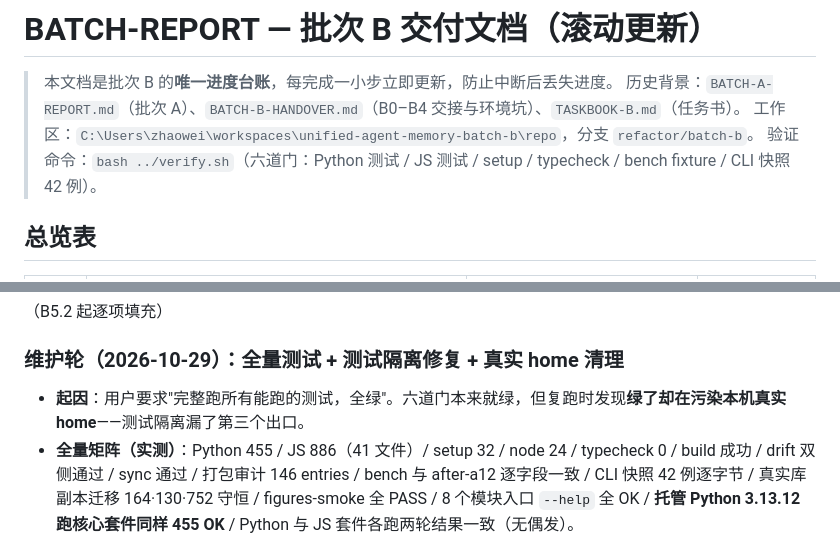
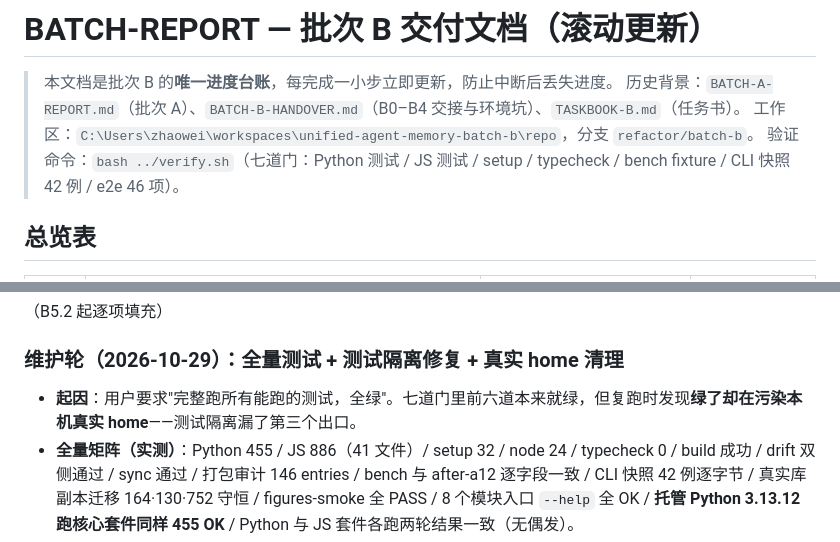
Before and after one commit to Noelune/unified-agent-memory, a Markdown page: BATCH-REPORT.md, 2 parts joined by grey strips. Drawn GitHub-style.

```diff
--- a/BATCH-REPORT.md
+++ b/BATCH-REPORT.md
@@ -3,7 +3,7 @@
 > 本文档是批次 B 的**唯一进度台账**，每完成一小步立即更新，防止中断后丢失进度。
 > 历史背景：`BATCH-A-REPORT.md`（批次 A）、`BATCH-B-HANDOVER.md`（B0–B4 交接与环境坑）、`TASKBOOK-B.md`（任务书）。
 > 工作区：`C:\Users\zhaowei\workspaces\unified-agent-memory-batch-b\repo`，分支 `refactor/batch-b`。
-> 验证命令：`bash ../verify.sh`（六道门：Python 测试 / JS 测试 / setup / typecheck / bench fixture / CLI 快照 42 例）。
+> 验证命令：`bash ../verify.sh`（七道门：Python 测试 / JS 测试 / setup / typecheck / bench fixture / CLI 快照 42 例 / e2e 46 项）。
 
 ## 总览表
 
@@ -53,7 +53,7 @@
 
 ### 维护轮（2026-10-29）：全量测试 + 测试隔离修复 + 真实 home 清理
 
-- **起因**：用户要求"完整跑所有能跑的测试，全绿"。六道门本来就绿，但复跑时发现**绿了却在污染本机真实 home**——测试隔离漏了第三个出口。
+- **起因**：用户要求"完整跑所有能跑的测试，全绿"。七道门里前六道本来就绿，但复跑时发现**绿了却在污染本机真实 home**——测试隔离漏了第三个出口。
 - **全量矩阵（实测）**：Python 455 / JS 886（41 文件）/ setup 32 / node 24 / typecheck 0 / build 成功 / drift 双侧通过 / sync 通过 / 打包审计 146 entries / bench 与 after-a12 逐字段一致 / CLI 快照 42 例逐字节 / 真实库副本迁移 164·130·752 守恒 / figures-smoke 全 PASS / 8 个模块入口 `--help` 全 OK / **托管 Python 3.13.12 跑核心套件同样 455 OK** / Python 与 JS 套件各跑两轮结果一致（无偶发）。
 - **修复 1（journal 泄漏）**：`infra/journal.py` 的 `JOURNAL_BASE` 是模块级常量，`test_common._arm_guard()` 只钉了 `CONFIG_PATH` 与 `INDEX_DB`，于是每个 promoting 测试往真实 `~/.unified-memory/journal/` 追加一个 jsonl（单日 183 个）。修复 = 新增 `UNIFIED_MEMORY_JOURNAL_DIR`（子进程可继承，与 `UNIFIED_MEMORY_INDEX_DB` 同构，默认路径不变）+ 守卫 rebind 全局并设 env + `assert_guard_intact()` 纳入检查 + 回归测试 `test_journal_is_never_written_under_the_real_home`（Python 454 → 455）。
 - **修复 2（decide 集成测试泄漏）**：`test/route-decide-integration.test.ts` 的 `runCore` 继承真实 `process.env`，每次生成一个真实 `index-<hash>.db`。修复 = `beforeAll` 把 `UNIFIED_MEMORY_INDEX_DB` / `UNIFIED_MEMORY_JOURNAL_DIR` 指到 per-file 临时目录，`afterAll` 还原原值。
```
Also changed, not shown: other parts of BATCH-REPORT.md (+20 -3 lines).
